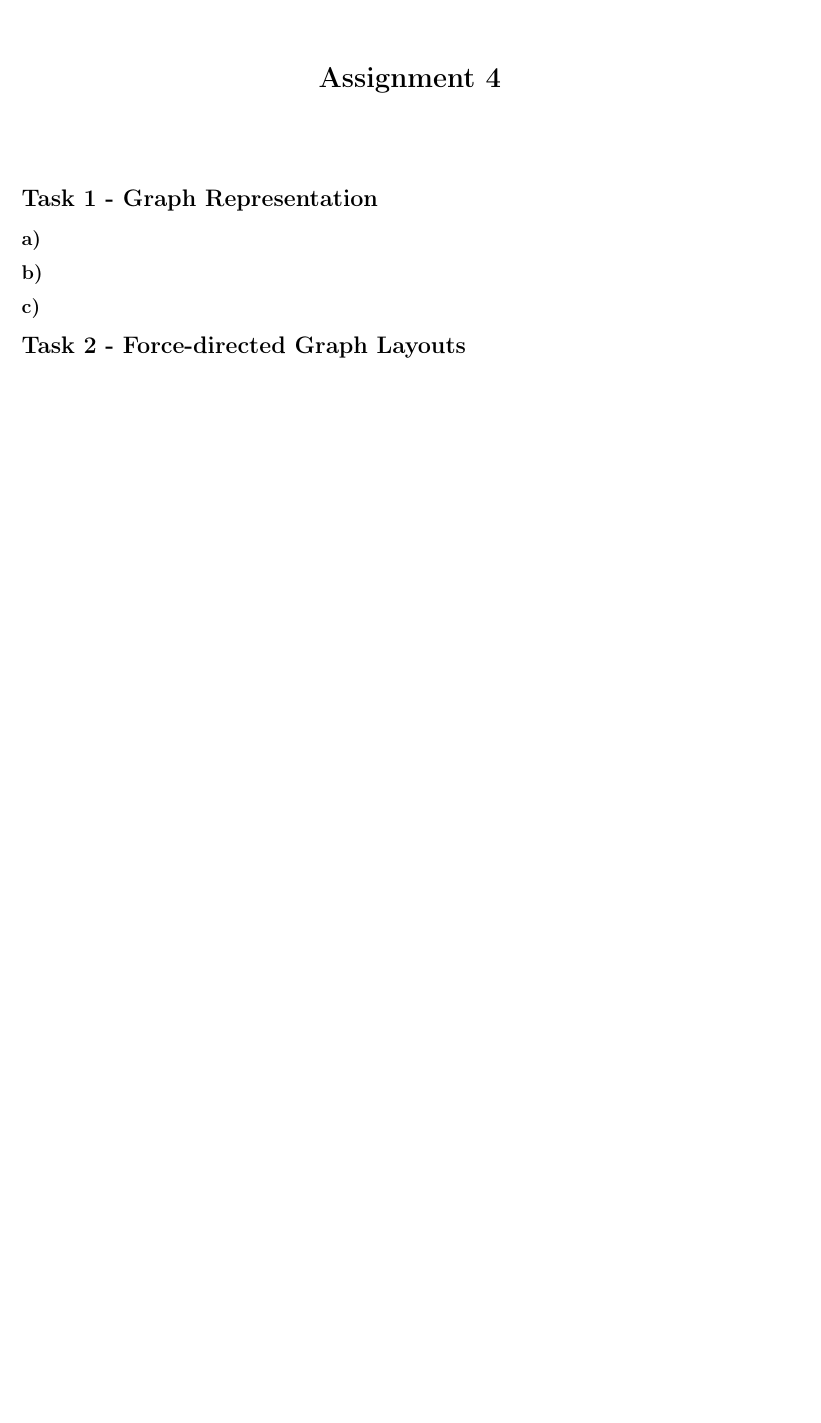
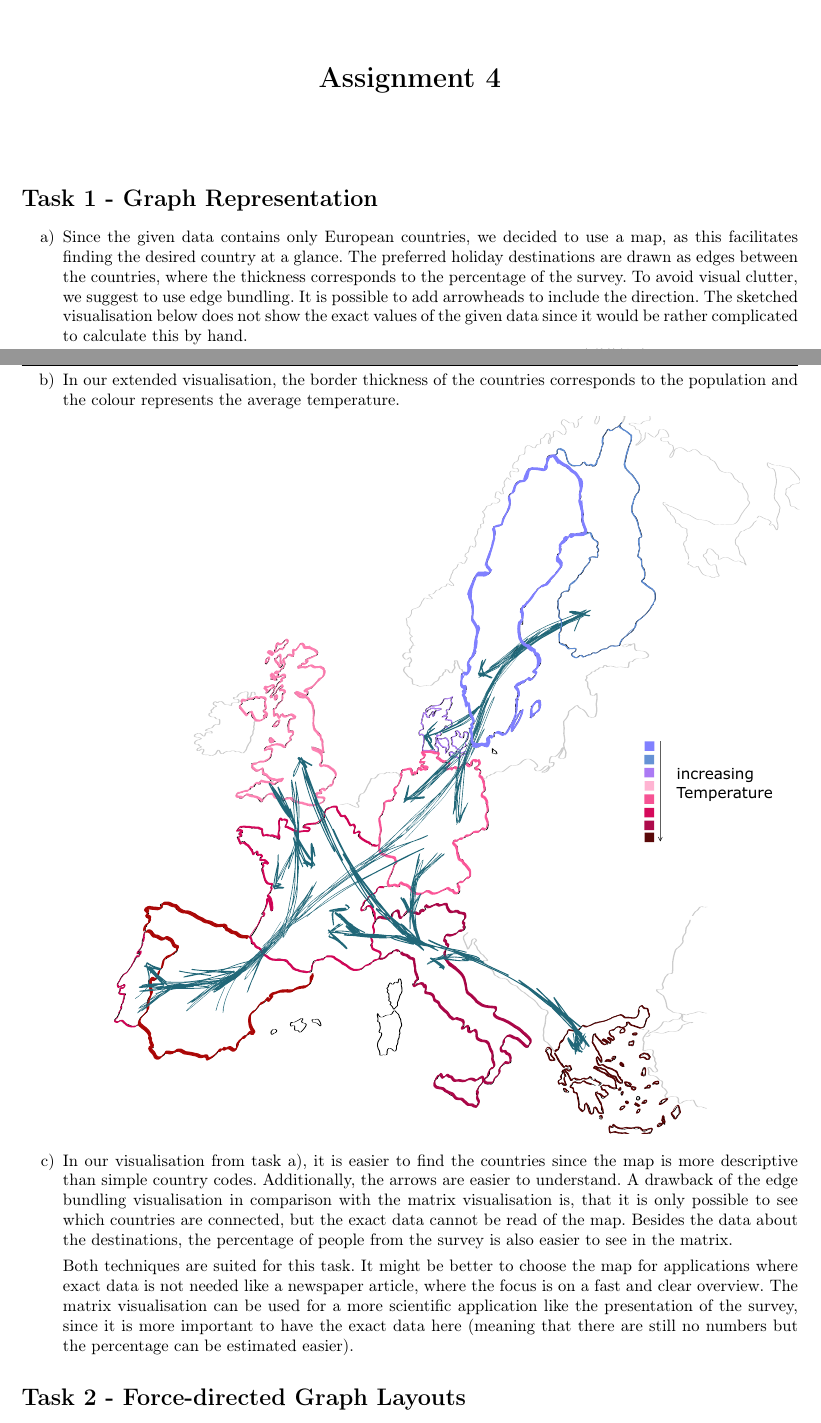
Before and after one commit to Stunkymonkey/infovis, a LaTeX document (ex4/Breul_Bühler_Ullerich.tex): part of the page before the commit and two parts of pages 1 and 2 of 3 after it, the two joined at a grey line, cut so that both start at the same text, the shorter picture padded with empty space. Compiled offline with pdfLaTeX.

Commit message:
task 1 a),b),c) done

```diff
--- a/ex4/Breul_Bühler_Ullerich.tex
+++ b/ex4/Breul_Bühler_Ullerich.tex
@@ -29,8 +29,32 @@
 \thispagestyle{fancy}
 
 \section*{Task 1 - Graph Representation}
-\subsection*{a)}
-\subsection*{b)}
-\subsection*{c)}
+\begin{enumerate}
+	\item[a)]
+	Since the given data contains only European countries, we decided to use a map, as this facilitates finding the desired country at a glance.
+	The preferred holiday destinations are drawn as edges between the countries, where the thickness corresponds to the percentage of the survey.
+	To avoid visual clutter, we suggest to use edge bundling.
+	It is possible to add arrowheads to include the direction.
+	The sketched visualisation below does not show the exact values of the given data since it would be rather complicated to calculate this by hand.
+	%(see task d) for exact data)
+
+	\includegraphics[width=\linewidth]{task1_a.pdf}
+	\newpage
+	\item[b)]
+	In our extended visualisation, the border thickness of the countries corresponds to the population and the colour represents the average temperature.
+
+	\includegraphics[width=\linewidth]{task1_b.pdf}
+
+	\item[c)]
+	In our visualisation from task a), it is easier to find the countries since the map is more descriptive than simple country codes.
+	Additionally, the arrows are easier to understand.
+	A drawback of the edge bundling visualisation in comparison with the matrix visualisation is, that it is only possible to see which countries are connected, but the exact data cannot be read of the map.
+	Besides the data about the destinations, the percentage of people from the survey is also easier to see in the matrix.
+
+	Both techniques are suited for this task.
+	It might be better to choose the map for applications where exact data is not needed like a newspaper article, where the focus is on a fast and clear overview.
+	The matrix visualisation can be used for a more scientific application like the presentation of the survey, since it is more important to have the exact data here (meaning that there are still no numbers but the percentage can be estimated easier).
+
+\end{enumerate}
 
 \section*{Task 2 - Force-directed Graph Layouts}
@@ -37 +66,2 @@
+\end{enumerate}
 \end{document}
```
Also changed, not shown: ex4/Breul_Bühler_Ullerich.pdf, ex4/task1_a.pdf (added), ex4/task1_b.pdf (added), ex4/Breul_Bühler_Ullerich.tex (5 more changed lines).
